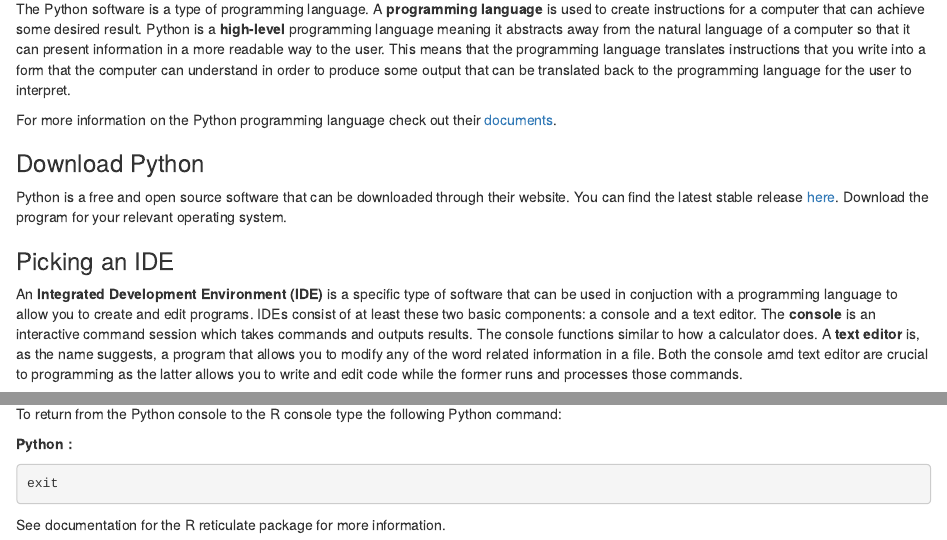
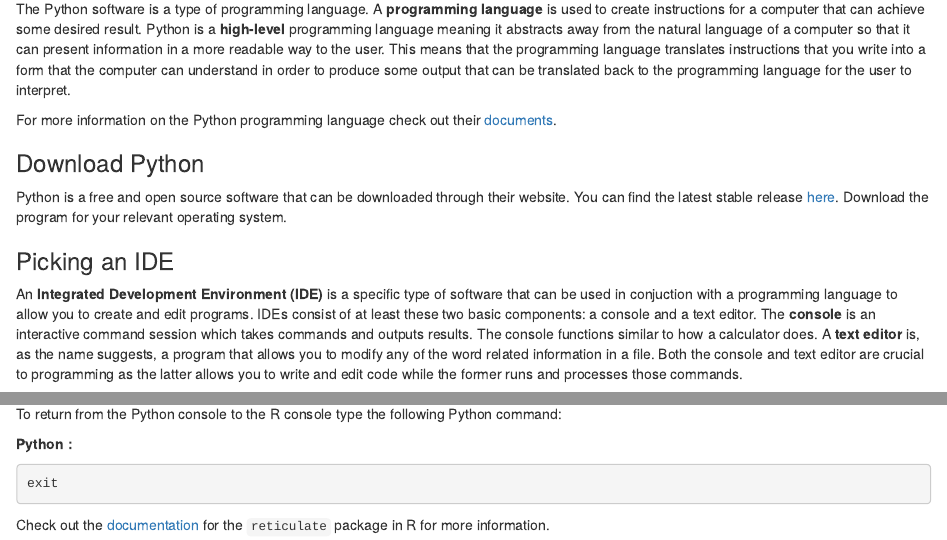
Before and after one commit to ci2131a/Python, an R Markdown document (Getting-Started-with-Python.Rmd): the page in a window 1100 px wide, from 130 px down, and a second part further down, joined at a grey line. Rendered offline with R 4.5, knitr and Pandoc, with nearby package versions.

Commit message:
minor typos

````diff
--- a/Getting-Started-with-Python.Rmd
+++ b/Getting-Started-with-Python.Rmd
@@ -24,7 +24,7 @@
 
 ### Picking an IDE
 
-An **Integrated Development Environment (IDE)** is a specific type of software that can be used in conjuction with a programming language to allow you to create and edit programs. IDEs consist of at least these two basic components: a console and a text editor. The **console** is an interactive command session which takes commands and outputs results. The console functions similar to how a calculator does. A **text editor** is, as the name suggests, a program that allows you to modify any of the word related information in a file. Both the console amd text editor are crucial to programming as the latter allows you to write and edit code while the former runs and processes those commands.
+An **Integrated Development Environment (IDE)** is a specific type of software that can be used in conjuction with a programming language to allow you to create and edit programs. IDEs consist of at least these two basic components: a console and a text editor. The **console** is an interactive command session which takes commands and outputs results. The console functions similar to how a calculator does. A **text editor** is, as the name suggests, a program that allows you to modify any of the word related information in a file. Both the console and text editor are crucial to programming as the latter allows you to write and edit code while the former runs and processes those commands.
 
 
 Selecting an IDE is an important task as these are programs with which you can edit the code you have written before executing it. Most of the code you write is going to be contained in a **script** which is a text file that contains program code waiting to be executed. The IDE text editor will open the script file and allow you to mark it. Most IDEs also have the ability to check your code for any typos called a **syntax error**. Additionally through the console, they allow you to run your code and display the output to you. While an advanced IDE is not required, it is strongly encouraged. One benefit of Python is that is comes with an IDE! The Python IDE is called IDLE and comes bundled with the default download of the program. Following the download steps from the previous section will give you access to IDLE. Tips to use IDLE are discussed in the next section. Some other notable IDEs for Python include but are not limited to Spyder, Jupyter Notebook, Anaconda, and Visual Studio Code. A comprehensive list of Python IDEs can be found through Python's Wiki [here](https://wiki.python.org/moin/PythonEditors).
@@ -67,4 +67,4 @@
 exit
 ```
 
-See documentation for the R reticulate package for more information.
+Check out the [documentation](https://rstudio.github.io/reticulate/index.html) for the `reticulate` package in R for more information.
````
